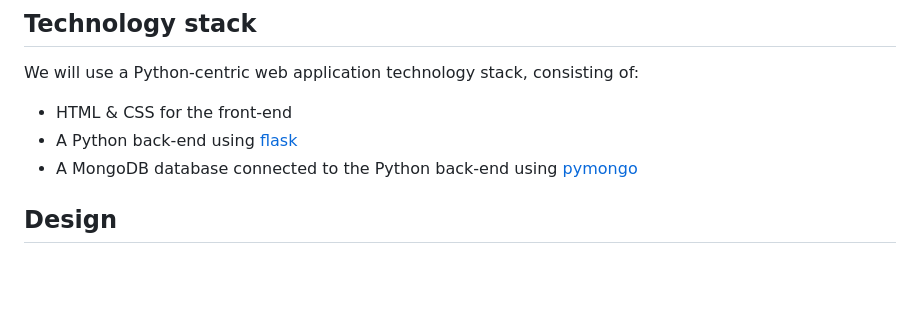
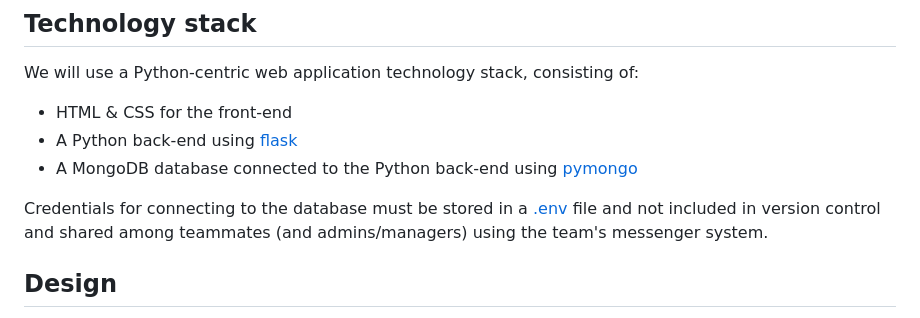
Before and after one commit to nyu-software-engineering/web-app-exercise, a Markdown page: instructions.md, the part around the change. Drawn GitHub-style; blank space fills up the shorter version.

Commit message:
.env file

```diff
--- a/instructions.md
+++ b/instructions.md
@@ -9,6 +9,8 @@ We will use a Python-centric web application technology stack, consisting of:
 - HTML & CSS for the front-end
 - A Python back-end using [flask](https://flask.palletsprojects.com/en/2.2.x/)
 - A MongoDB database connected to the Python back-end using [pymongo](https://pymongo.readthedocs.io/en/stable/)
+
+Credentials for connecting to the database must be stored in a [.env](https://knowledge.kitchen/content/courses/software-engineering/slides/flask-pymongo/#combined) file and not included in version control and shared among teammates (and admins/managers) using the team's messenger system.
 
 ## Design
 
```
